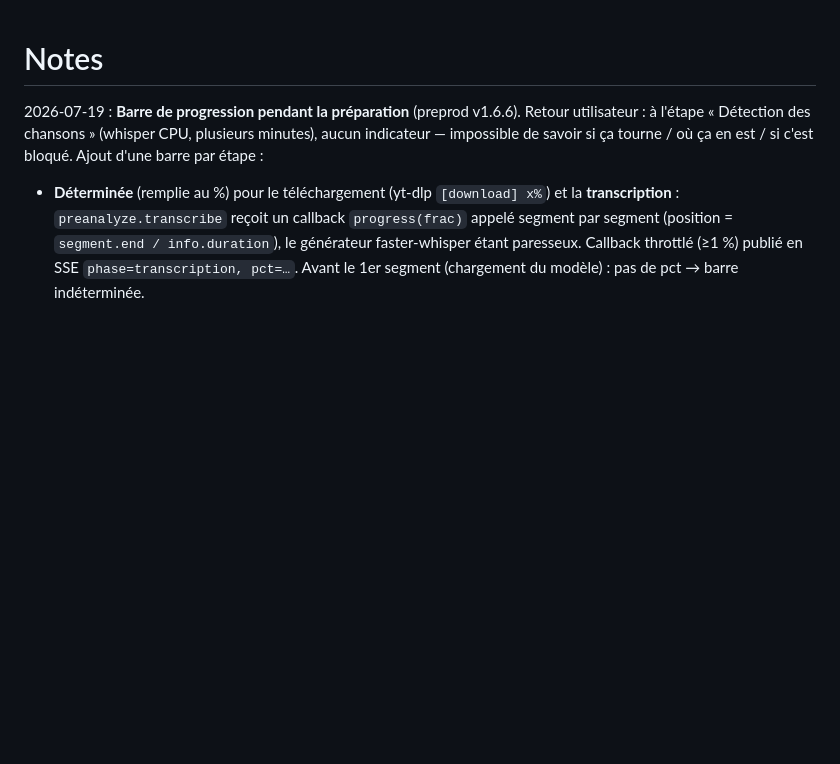
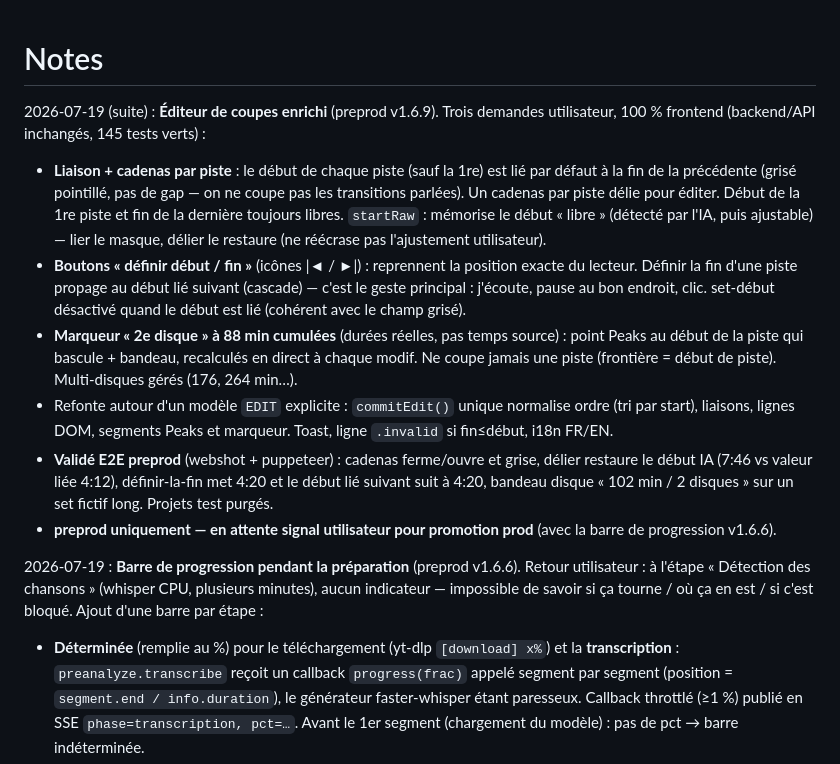
Before and after one commit to naerod/live2mp3, a Markdown page: claude/NOTES.md, the part around the change. GitHub-like rendering; blank space fills up the shorter version.

Commit message:
docs: éditeur enrichi (liaison/cadenas, définir début-fin, marqueur disque)
Co-Authored-By: Claude Fable 5 <noreply@anthropic.com>

```diff
--- a/claude/NOTES.md
+++ b/claude/NOTES.md
@@ -1,4 +1,30 @@
 # Notes
+
+2026-07-19 (suite) : **Éditeur de coupes enrichi** (preprod v1.6.9). Trois
+demandes utilisateur, 100 % frontend (backend/API inchangés, 145 tests verts) :
+- **Liaison + cadenas par piste** : le début de chaque piste (sauf la 1re) est
+  lié par défaut à la fin de la précédente (grisé pointillé, pas de gap — on ne
+  coupe pas les transitions parlées). Un cadenas par piste délie pour éditer.
+  Début de la 1re piste et fin de la dernière toujours libres. `startRaw` :
+  mémorise le début « libre » (détecté par l'IA, puis ajustable) — lier le
+  masque, délier le restaure (ne réécrase pas l'ajustement utilisateur).
+- **Boutons « définir début / fin »** (icônes |◄ / ►|) : reprennent la position
+  exacte du lecteur. Définir la fin d'une piste propage au début lié suivant
+  (cascade) — c'est le geste principal : j'écoute, pause au bon endroit, clic.
+  set-début désactivé quand le début est lié (cohérent avec le champ grisé).
+- **Marqueur « 2e disque » à 88 min cumulées** (durées réelles, pas temps
+  source) : point Peaks au début de la piste qui bascule + bandeau, recalculés
+  en direct à chaque modif. Ne coupe jamais une piste (frontière = début de
+  piste). Multi-disques gérés (176, 264 min…).
+- Refonte autour d'un modèle `EDIT` explicite : `commitEdit()` unique normalise
+  ordre (tri par start), liaisons, lignes DOM, segments Peaks et marqueur.
+  Toast, ligne `.invalid` si fin≤début, i18n FR/EN.
+- **Validé E2E preprod** (webshot + puppeteer) : cadenas ferme/ouvre et grise,
+  délier restaure le début IA (7:46 vs valeur liée 4:12), définir-la-fin met
+  4:20 et le début lié suivant suit à 4:20, bandeau disque « 102 min / 2 disques »
+  sur un set fictif long. Projets test purgés.
+- **preprod uniquement — en attente signal utilisateur pour promotion prod**
+  (avec la barre de progression v1.6.6).
 
 2026-07-19 : **Barre de progression pendant la préparation** (preprod v1.6.6).
 Retour utilisateur : à l'étape « Détection des chansons » (whisper CPU, plusieurs
```
